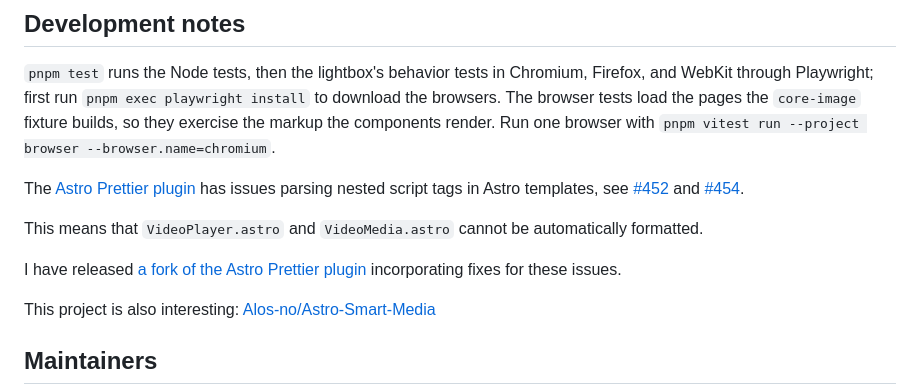
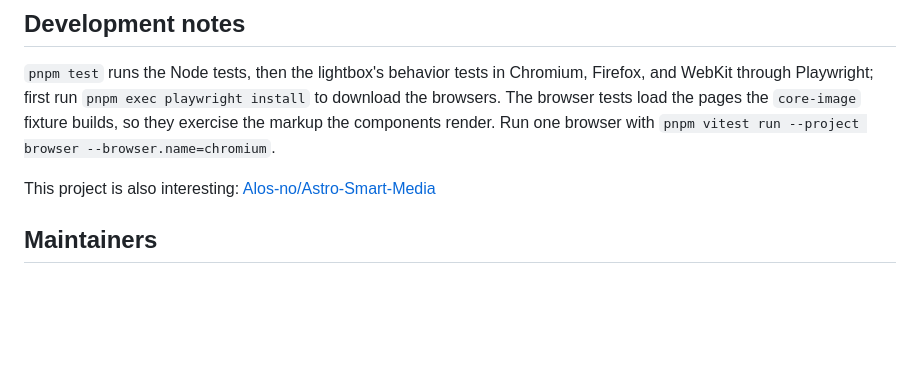
Before and after one commit to kitschpatrol/astro-media-kit, a Markdown page: readme.md, the part around the change. GitHub-like rendering; blank space fills up the shorter version.

Commit message:
Remove antiquated readme guidance on the Astro Prettier Plugin.

```diff
--- a/readme.md
+++ b/readme.md
@@ -748,12 +748,6 @@ Component prop types are exported from `astro-media-kit/components`: **`AudioPro
 
 `pnpm test` runs the Node tests, then the lightbox's behavior tests in Chromium, Firefox, and WebKit through Playwright; first run `pnpm exec playwright install` to download the browsers. The browser tests load the pages the `core-image` fixture builds, so they exercise the markup the components render. Run one browser with `pnpm vitest run --project browser --browser.name=chromium`.
 
-The [Astro Prettier plugin](https://github.com/withastro/prettier-plugin-astro) has issues parsing nested script tags in Astro templates, see [#452](https://github.com/withastro/prettier-plugin-astro/issues/452) and [#454](https://github.com/withastro/prettier-plugin-astro/issues/454).
-
-This means that `VideoPlayer.astro` and `VideoMedia.astro` cannot be automatically formatted.
-
-I have released [a fork of the Astro Prettier plugin](https://github.com/kitschpatrol/prettier-plugin-astro/tree/fix-nested-script-tags) incorporating fixes for these issues.
-
 This project is also interesting: [Alos-no/Astro-Smart-Media](https://github.com/Alos-no/Astro-Smart-Media)
 
 ## Maintainers
```
